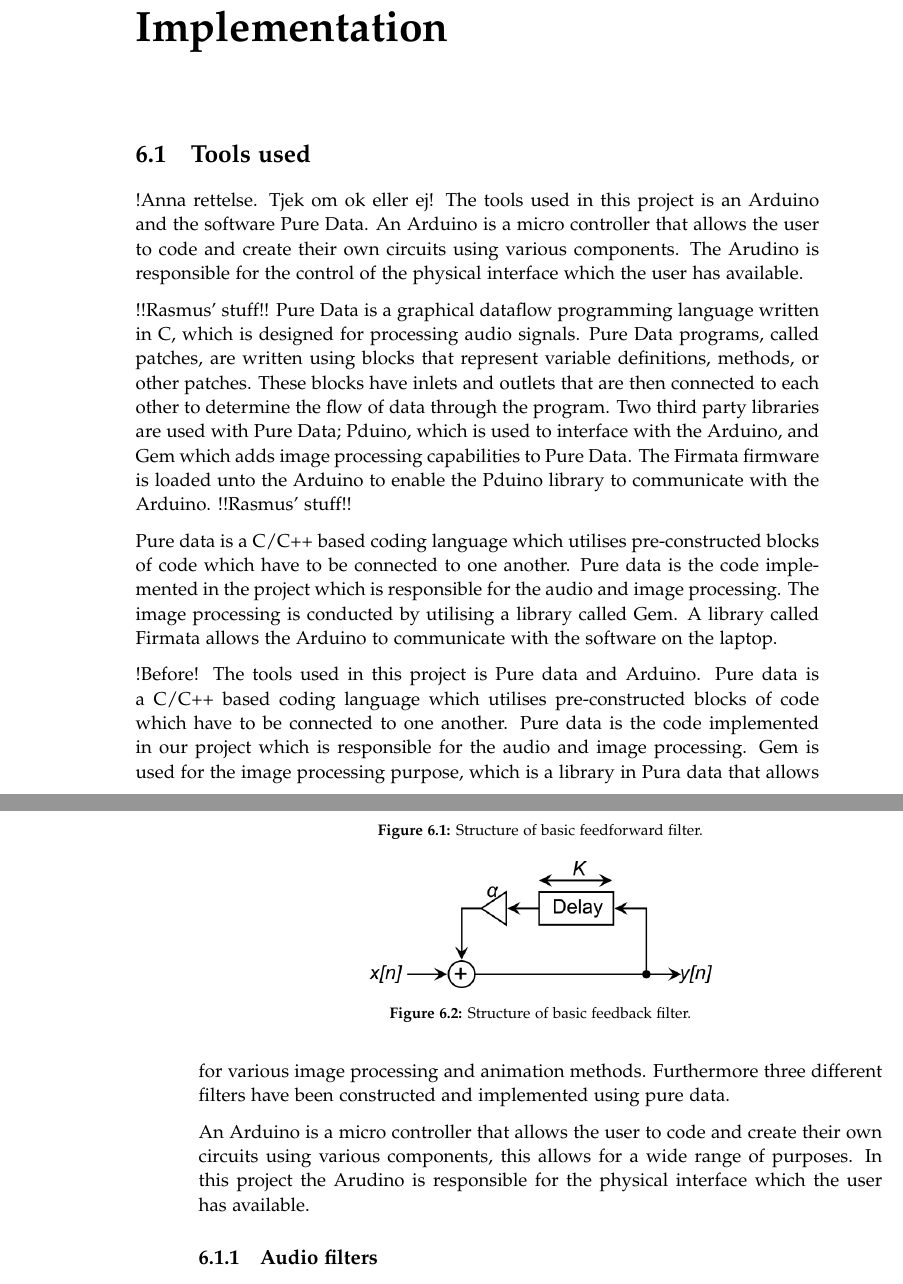
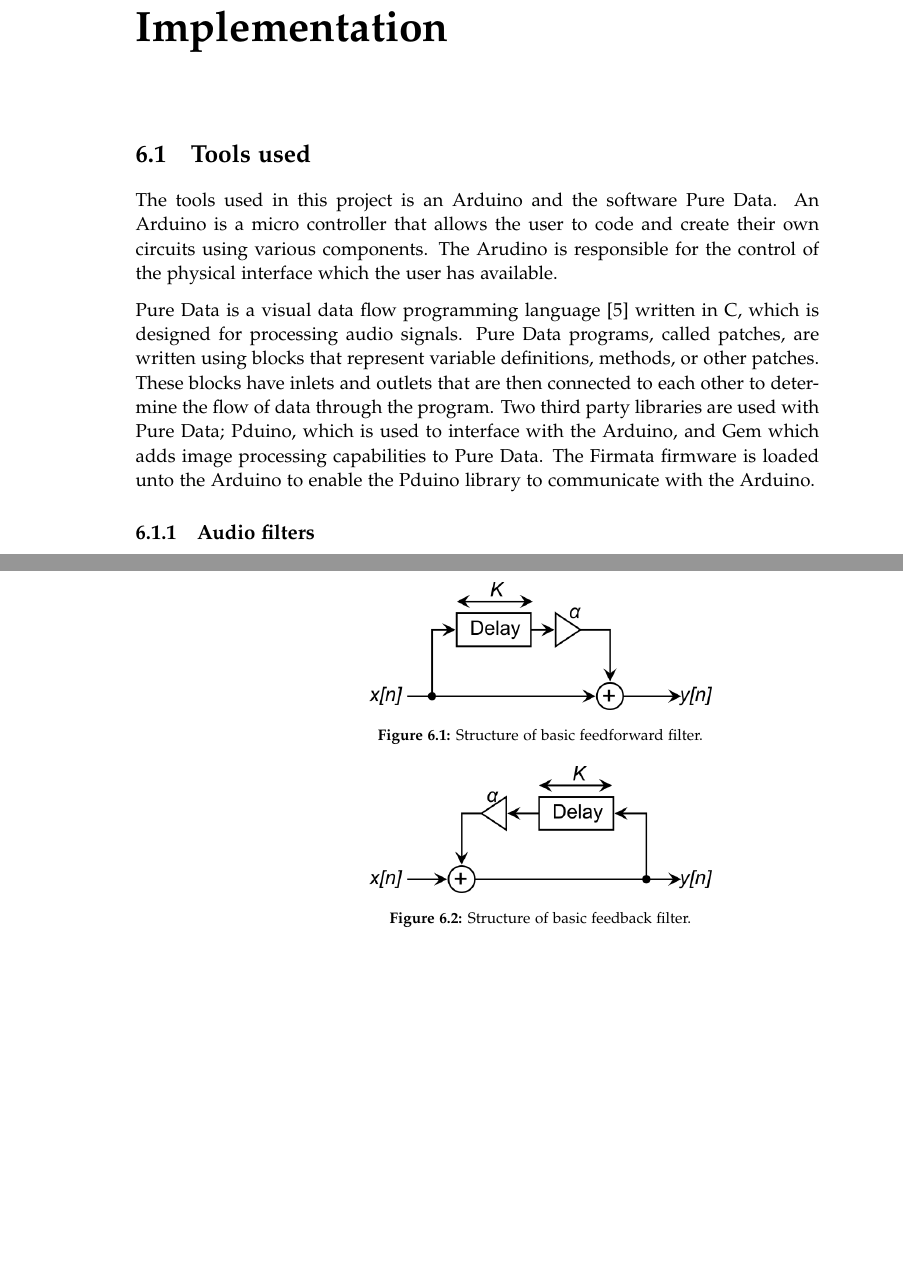
Before and after one commit to kaas-/MightyMuffins-Report, a LaTeX thesis (master.tex, which reads sections/implementation.tex): two parts of pages 41 and 42 of 67, joined at a grey line, cut so that both start at the same text, the shorter picture padded with empty space. Compiled offline with pdfLaTeX.

Commit message:
edited tools used, added glossary

```diff
--- a/sections/implementation.tex
+++ b/sections/implementation.tex
@@ -2,25 +2,9 @@
 \chapter{Implementation}\label{ch:implementation}
 
 \section{Tools used}\label{sec:toolsused}
-!Anna rettelse. Tjek om ok eller ej!
-The tools used in this project is an Arduino and the software Pure Data.
-An Arduino is a micro controller that allows the user to code and create their own circuits using various components. The Arudino is responsible for the control of the physical interface which the user has available.
+The tools used in this project is an Arduino and the software Pure Data. An Arduino is a micro controller that allows the user to code and create their own circuits using various components. The Arudino is responsible for the control of the physical interface which the user has available.
 
-
-!!Rasmus' stuff!!
-Pure Data is a graphical dataflow programming language written in C, which is designed for processing audio signals. Pure Data programs, called patches, are written using blocks that represent variable definitions, methods, or other patches. These blocks have inlets and outlets that are then connected to each other to determine the flow of data through the program. Two third party libraries are used with Pure Data; Pduino, which is used to interface with the Arduino, and Gem which adds image processing capabilities to Pure Data. The Firmata firmware is loaded unto the Arduino to enable the Pduino library to communicate with the Arduino.
-!!Rasmus' stuff!!
-
-Pure data is a C/C++ based coding language which utilises pre-constructed blocks of code which have to be connected to one another. Pure data is the code implemented in the project which is responsible for the audio and image processing. The image processing is conducted by utilising a library called Gem.
-A library called Firmata allows the Arduino to communicate with the software on the laptop.
-
-
-!Before!
-The tools used in this project is Pure data and Arduino.
-Pure data is a C/C++ based coding language which utilises pre-constructed blocks of code which have to be connected to one another. Pure data is the code implemented in our project which is responsible for the audio and image processing. Gem is used for the image processing purpose, which is a library in Pura data that allows for various image processing and animation methods.
-Furthermore three different filters have been constructed and implemented using pure data.
-
-An Arduino is a micro controller that allows the user to code and create their own circuits using various components, this allows for a wide range of purposes. In this project the Arudino is responsible for the physical interface which the user has available.
+Pure Data is a visual data flow programming language \cite{puredata} written in C, which is designed for processing audio signals. Pure Data programs, called patches, are written using blocks that represent variable definitions, methods, or other patches. These blocks have inlets and outlets that are then connected to each other to determine the flow of data through the program. Two third party libraries are used with Pure Data; Pduino, which is used to interface with the Arduino, and Gem which adds image processing capabilities to Pure Data. The Firmata firmware is loaded unto the Arduino to enable the Pduino library to communicate with the Arduino.
 
 \subsection{Audio filters}
 In the domain of audio effects, the term "filters" describes effects that modify the partial amplitudes of audio signals according to their frequencies \cite{zolzer2011dafx}. Filters combine their input signal with delayed and modified versions of themselves and then filters out certain frequencies. If a delayed version of the input signal is added to the signal, it is called a feedfoward filter, and if the signal is added to a delayed version of itself, it is called a feedback filter. This makes feedback filters more tricky to work with, since their effects can essentially amplify themselves \cite{steiglitz1997digital}. In this case the amplification can continue forever, no matter if you feed the filter a new input signal or not. This continuous amplification is called an unstable filter. Inversely, a stable filter is one, where the response fades over time, tending towards zero. This way, you make sure that the response of the input signal will end, depending on how fast the response signal fades.
```
Also changed, not shown: bib/mybib.bib (+6 -0 lines), sections/glossary.tex (+5 -0 lines).
